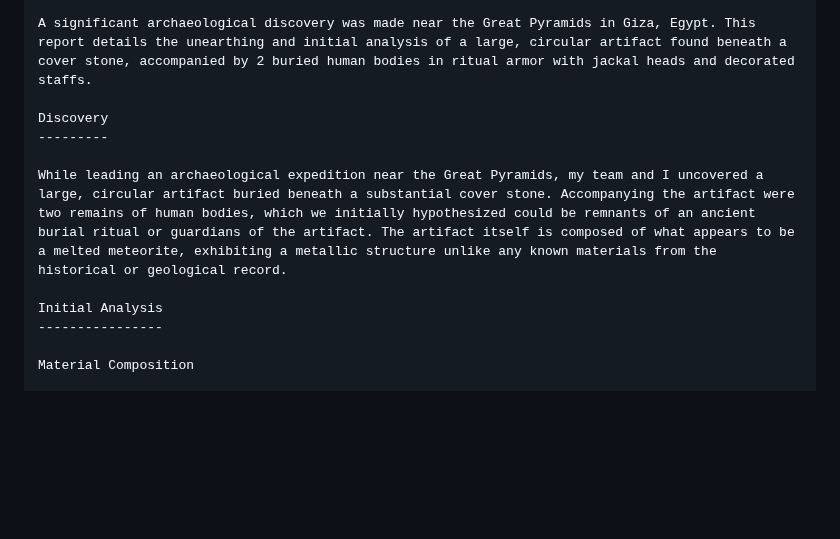
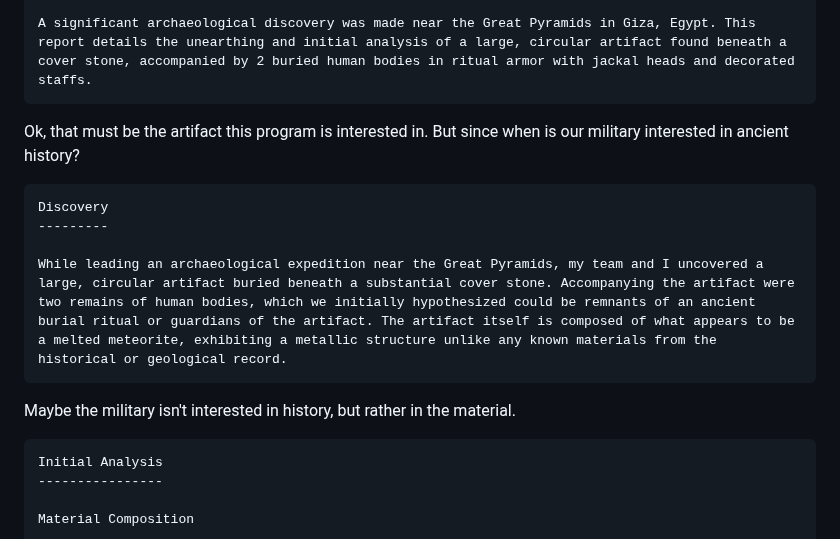
Before and after one commit to ProgramDoorToHeaven/DoorToHeaven-TaylorSeries, a Markdown page: 1996 and before/19900000_19280908_Artifacts_discovery.md, the part around the change. Rendered like a GitHub page; blank space fills up the shorter version.

````diff
--- a/1996 and before/19900000_19280908_Artifacts_discovery.md
+++ b/1996 and before/19900000_19280908_Artifacts_discovery.md
@@ -12,12 +12,22 @@ Introduction
 ------------
 
 A significant archaeological discovery was made near the Great Pyramids in Giza, Egypt. This report details the unearthing and initial analysis of a large, circular artifact found beneath a cover stone, accompanied by 2 buried human bodies in ritual armor with jackal heads and decorated staffs.
+```
 
+Ok, that must be the artifact this program is interested in.
+But since when is our military interested in ancient history?
+
+```
 Discovery
 ---------
 
 While leading an archaeological expedition near the Great Pyramids, my team and I uncovered a large, circular artifact buried beneath a substantial cover stone. Accompanying the artifact were two remains of human bodies, which we initially hypothesized could be remnants of an ancient burial ritual or guardians of the artifact. The artifact itself is composed of what appears to be a melted meteorite, exhibiting a metallic structure unlike any known materials from the historical or geological record.
+```
 
+Maybe the military isn't interested in history, but rather in the material.
+
+
+```
 Initial Analysis
 ----------------
 
````
